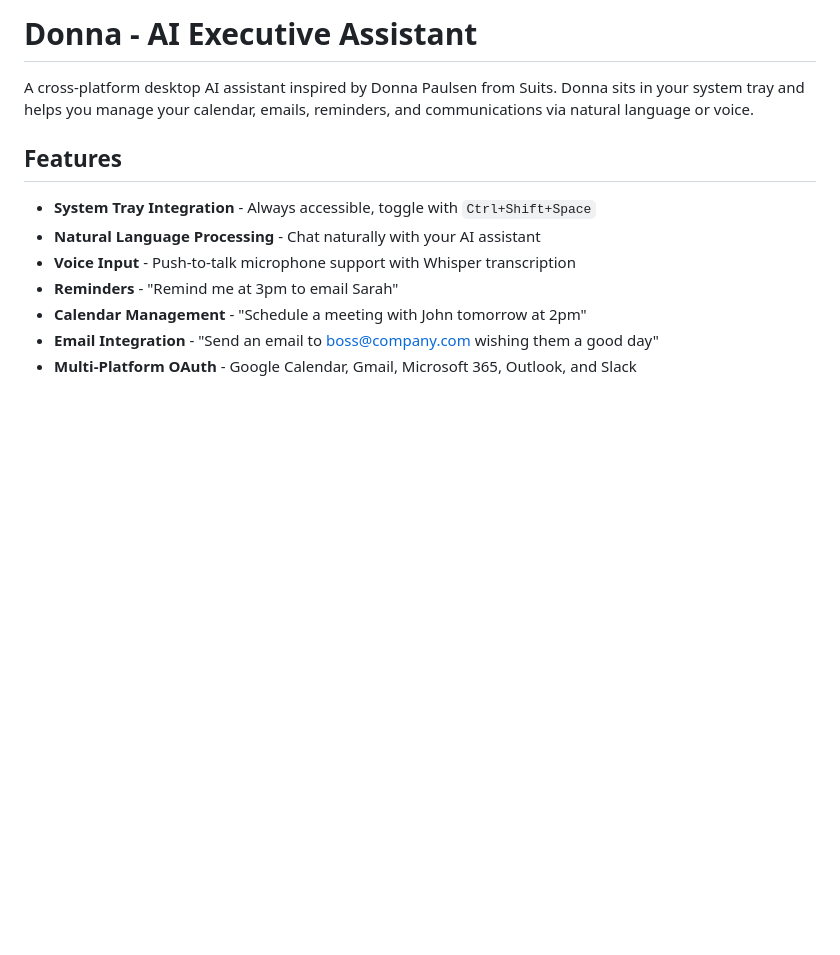
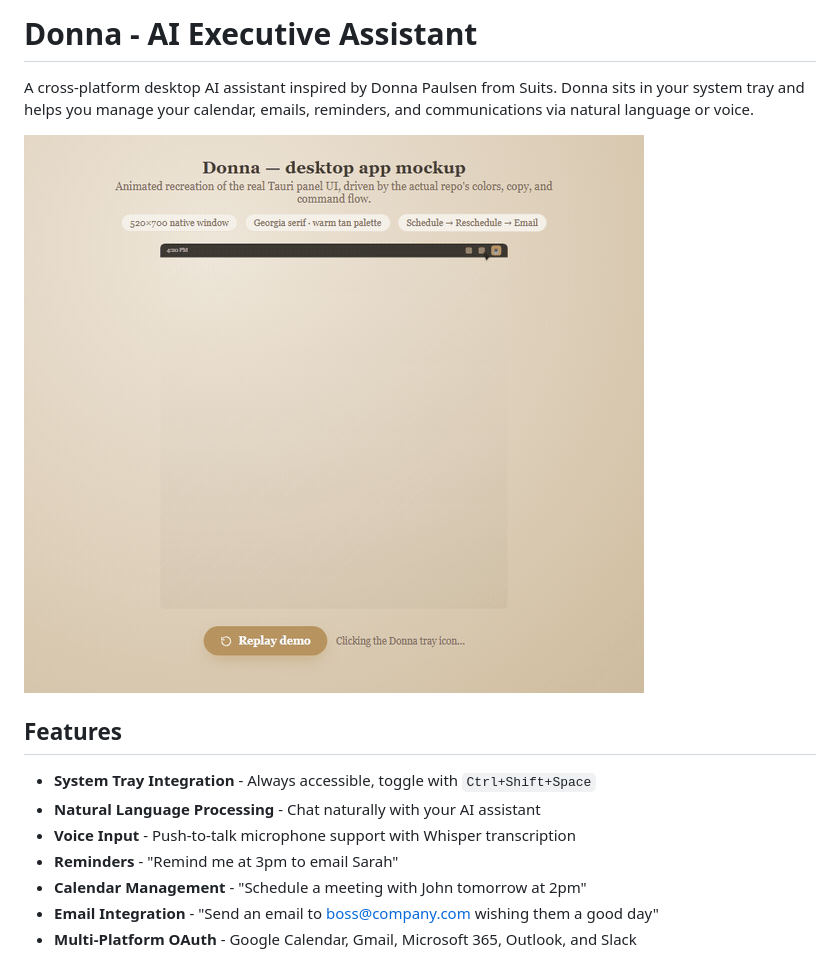
Before and after one commit to rishis12/donna, a Markdown page: README.md, the part around the change. Drawn GitHub-style; pictures changed too: donna-demo.gif (added); blank space fills up the shorter version.

Commit message:
demo embedded

```diff
--- a/README.md
+++ b/README.md
@@ -1,6 +1,8 @@
 # Donna - AI Executive Assistant
 
 A cross-platform desktop AI assistant inspired by Donna Paulsen from Suits. Donna sits in your system tray and helps you manage your calendar, emails, reminders, and communications via natural language or voice.
+
+![Donna Demo](donna-demo.gif)
 
 ## Features
 
```
